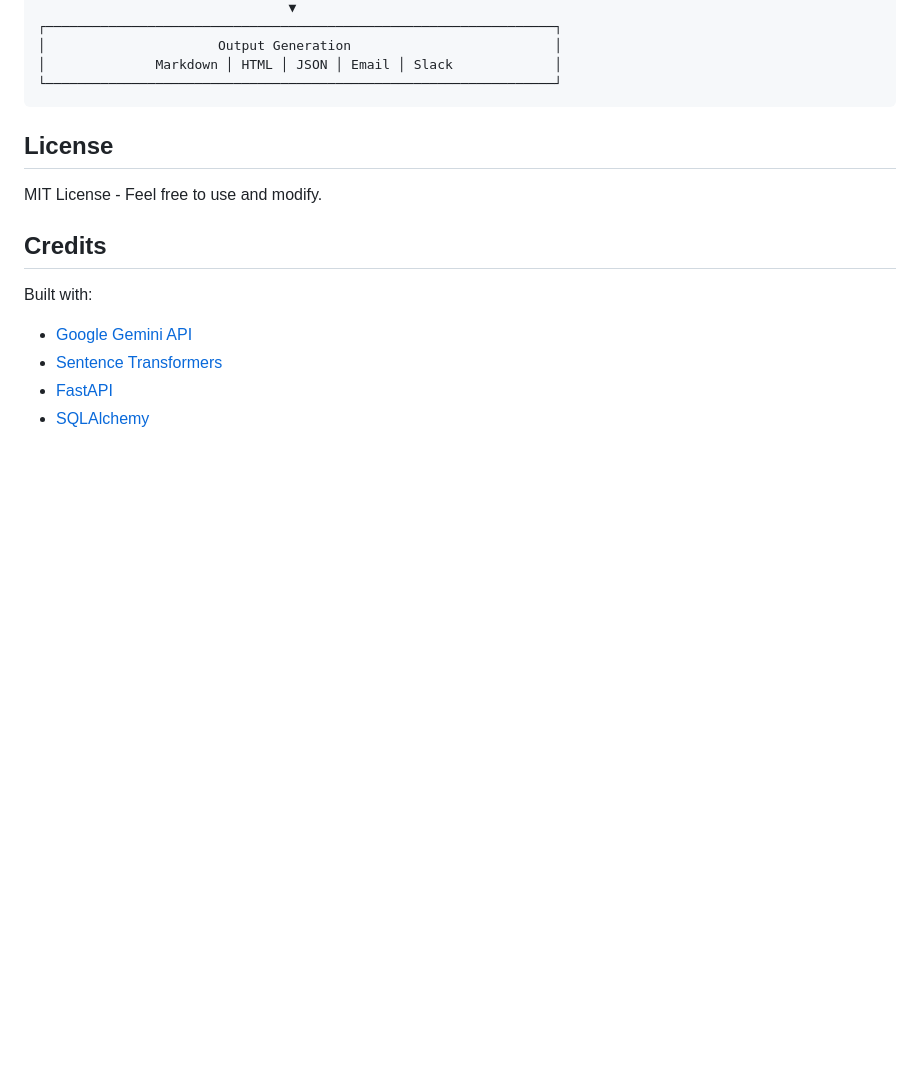
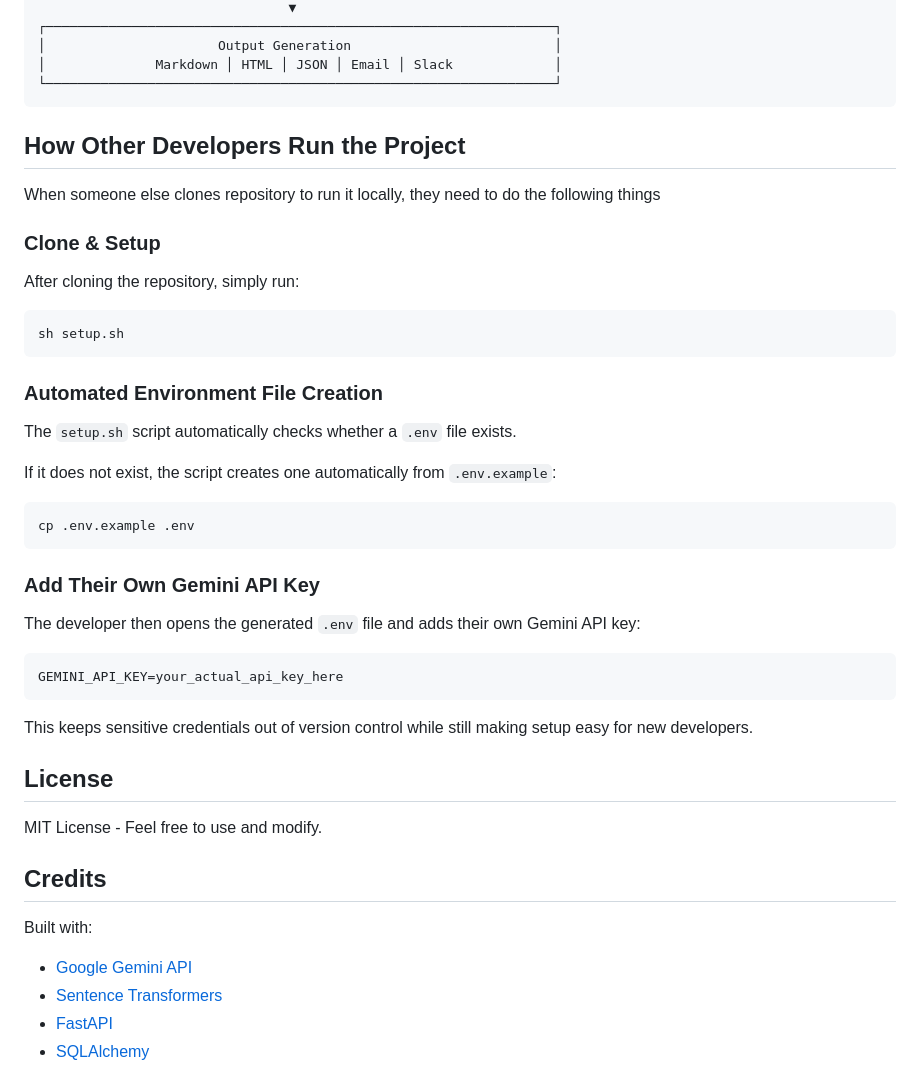
Before and after one commit to praveensharma332/ai-weekly-newsletter, a Markdown page: README.md, the part around the change. GitHub-like rendering; blank space fills up the shorter version.

````diff
--- a/README.md
+++ b/README.md
@@ -350,6 +350,39 @@ python run.py --dry-run
 └─────────────────────────────────────────────────────────────────┘
 ```
 
+
+## How Other Developers Run the Project
+
+When someone else clones repository to run it locally, they need to do the following things
+
+### Clone & Setup
+
+After cloning the repository, simply run:
+
+```bash
+sh setup.sh
+```
+
+### Automated Environment File Creation
+
+The `setup.sh` script automatically checks whether a `.env` file exists.
+
+If it does not exist, the script creates one automatically from `.env.example`:
+
+```bash
+cp .env.example .env
+```
+
+### Add Their Own Gemini API Key
+
+The developer then opens the generated `.env` file and adds their own Gemini API key:
+
+```bash
+GEMINI_API_KEY=your_actual_api_key_here
+```
+
+This keeps sensitive credentials out of version control while still making setup easy for new developers.
+
 ## License
 
 MIT License - Feel free to use and modify.
````
